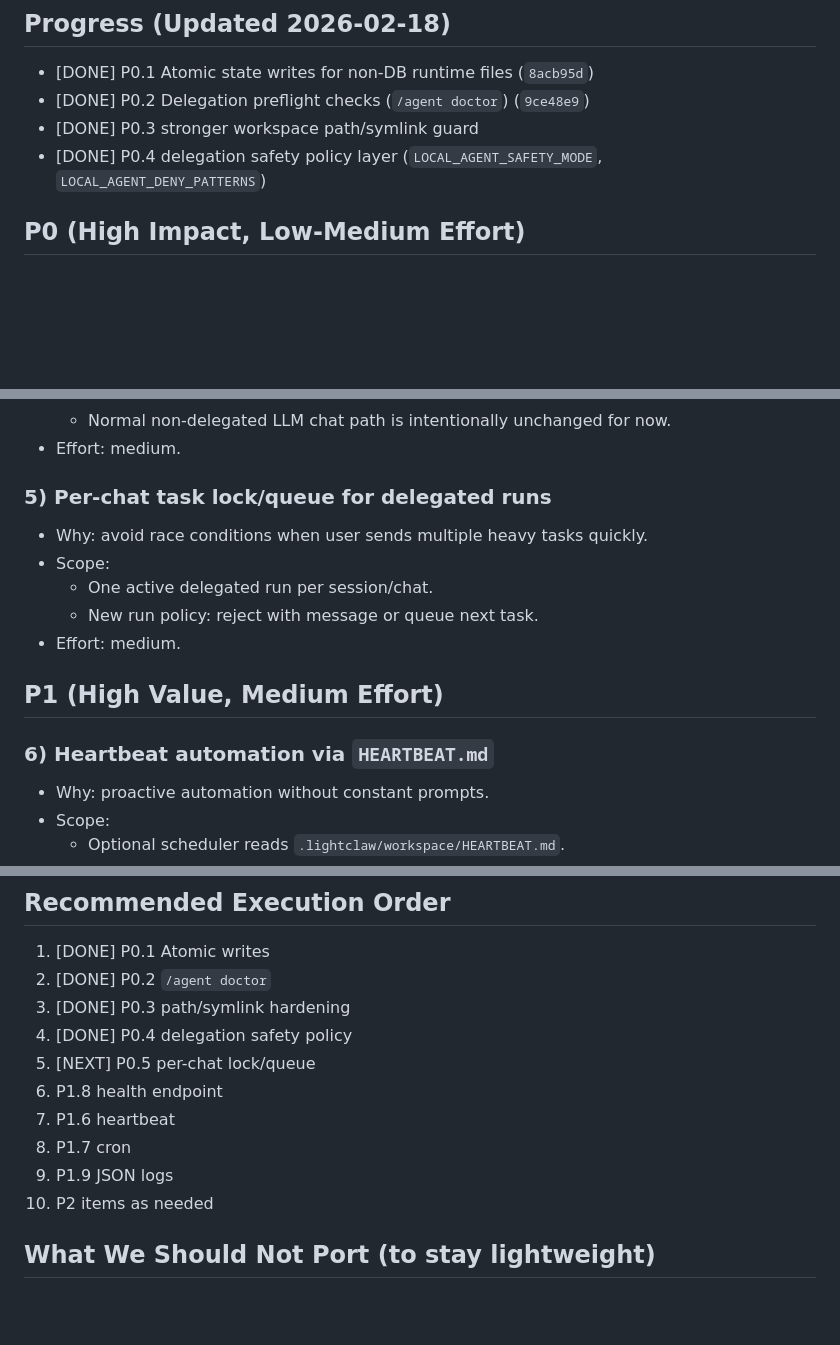
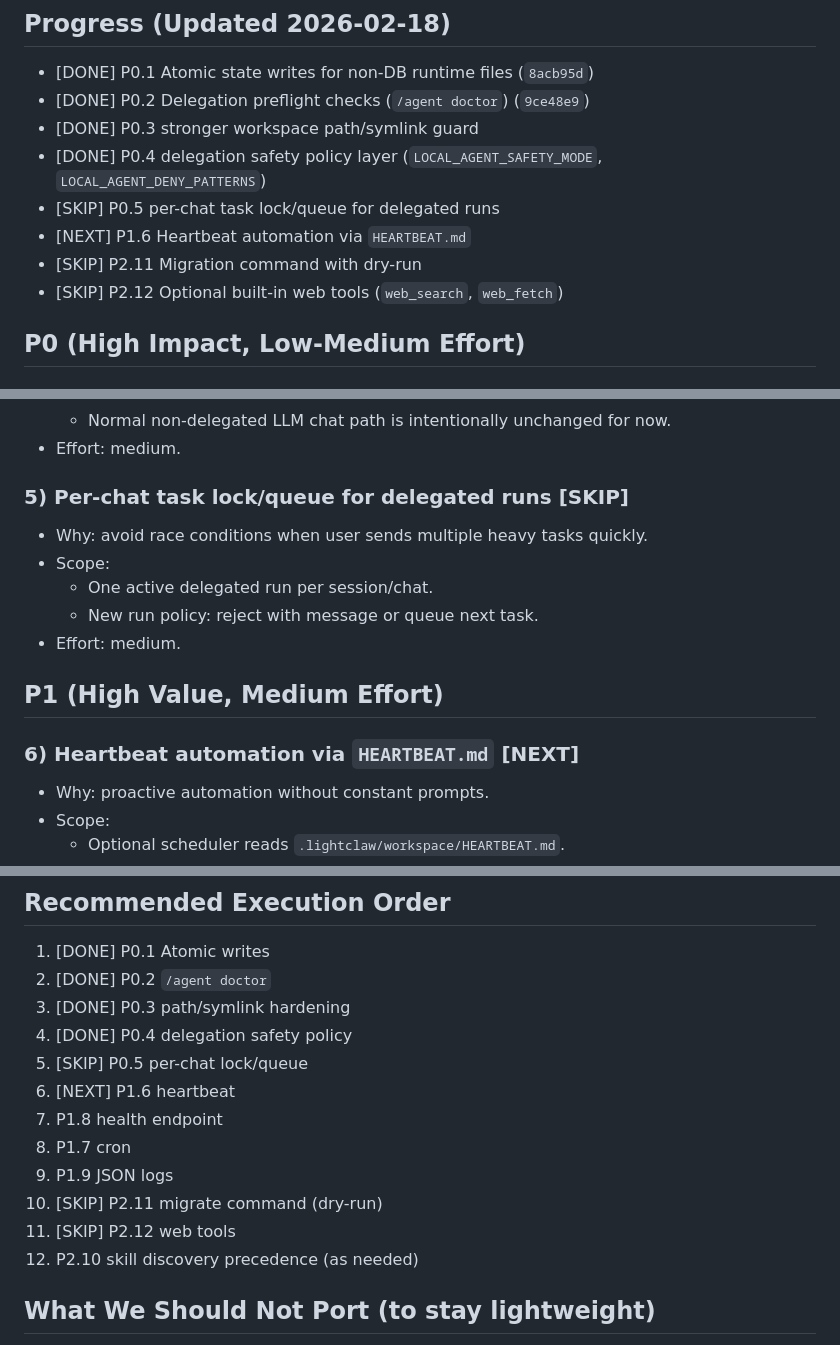
Before and after one commit to OthmaneBlial/lightclaw, a Markdown page: LIGHTWEIGHT_PORT_ROADMAP.md, 3 parts joined by grey strips. Rendered like a GitHub page; blank space fills up the shorter version.

Commit message:
Update roadmap: mark skips and set heartbeat as next

```diff
--- a/LIGHTWEIGHT_PORT_ROADMAP.md
+++ b/LIGHTWEIGHT_PORT_ROADMAP.md
@@ -17,6 +17,10 @@ This document tracks practical upgrades while keeping LightClaw small, fast, and
 - [DONE] P0.2 Delegation preflight checks (`/agent doctor`) (`9ce48e9`)
 - [DONE] P0.3 stronger workspace path/symlink guard
 - [DONE] P0.4 delegation safety policy layer (`LOCAL_AGENT_SAFETY_MODE`, `LOCAL_AGENT_DENY_PATTERNS`)
+- [SKIP] P0.5 per-chat task lock/queue for delegated runs
+- [NEXT] P1.6 Heartbeat automation via `HEARTBEAT.md`
+- [SKIP] P2.11 Migration command with dry-run
+- [SKIP] P2.12 Optional built-in web tools (`web_search`, `web_fetch`)
 
 ## P0 (High Impact, Low-Medium Effort)
 
@@ -54,7 +58,7 @@ This document tracks practical upgrades while keeping LightClaw small, fast, and
   - Normal non-delegated LLM chat path is intentionally unchanged for now.
 - Effort: medium.
 
-### 5) Per-chat task lock/queue for delegated runs
+### 5) Per-chat task lock/queue for delegated runs [SKIP]
 - Why: avoid race conditions when user sends multiple heavy tasks quickly.
 - Scope:
   - One active delegated run per session/chat.
@@ -63,7 +67,7 @@ This document tracks practical upgrades while keeping LightClaw small, fast, and
 
 ## P1 (High Value, Medium Effort)
 
-### 6) Heartbeat automation via `HEARTBEAT.md`
+### 6) Heartbeat automation via `HEARTBEAT.md` [NEXT]
 - Why: proactive automation without constant prompts.
 - Scope:
   - Optional scheduler reads `.lightclaw/workspace/HEARTBEAT.md`.
@@ -125,12 +129,14 @@ This document tracks practical upgrades while keeping LightClaw small, fast, and
 2. [DONE] P0.2 `/agent doctor`
 3. [DONE] P0.3 path/symlink hardening
 4. [DONE] P0.4 delegation safety policy
-5. [NEXT] P0.5 per-chat lock/queue
-6. P1.8 health endpoint
-7. P1.6 heartbeat
+5. [SKIP] P0.5 per-chat lock/queue
+6. [NEXT] P1.6 heartbeat
+7. P1.8 health endpoint
 8. P1.7 cron
 9. P1.9 JSON logs
-10. P2 items as needed
+10. [SKIP] P2.11 migrate command (dry-run)
+11. [SKIP] P2.12 web tools
+12. P2.10 skill discovery precedence (as needed)
 
 ## What We Should Not Port (to stay lightweight)
 
```
Also changed, not shown: other parts of LIGHTWEIGHT_PORT_ROADMAP.md (+2 -2 lines).
